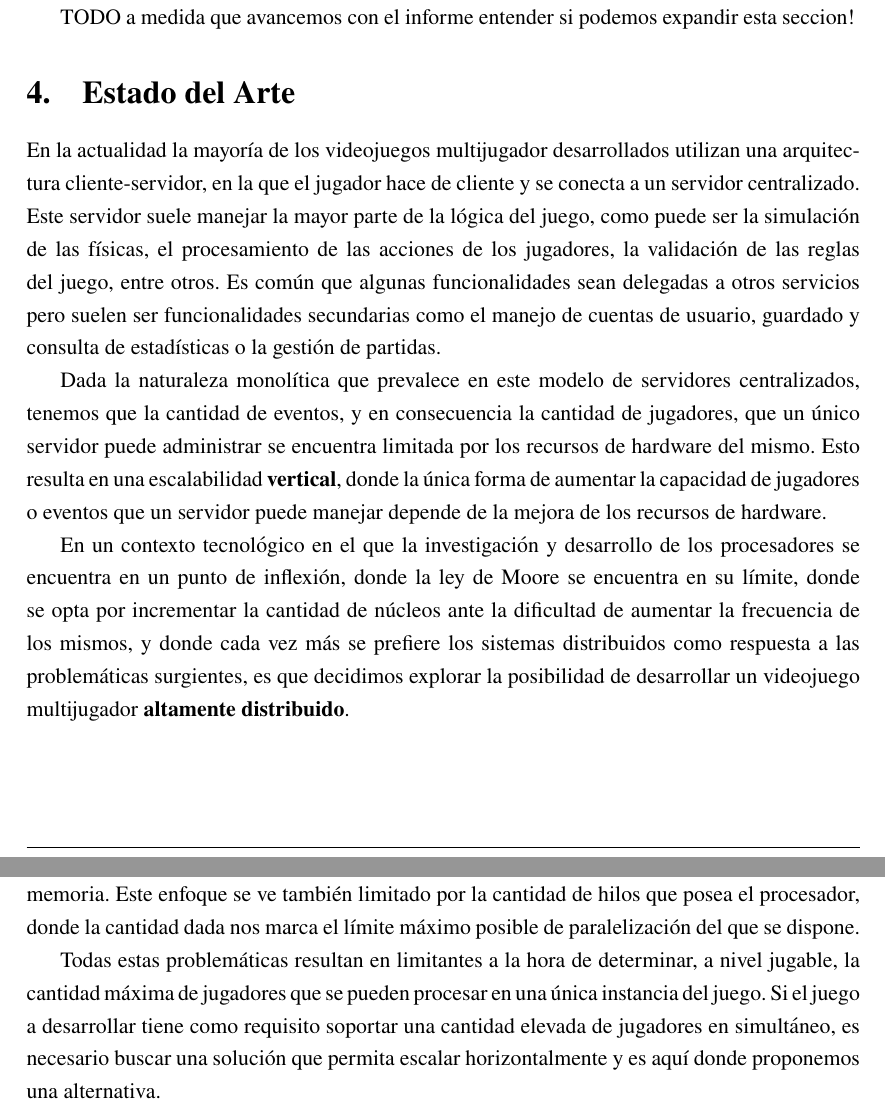
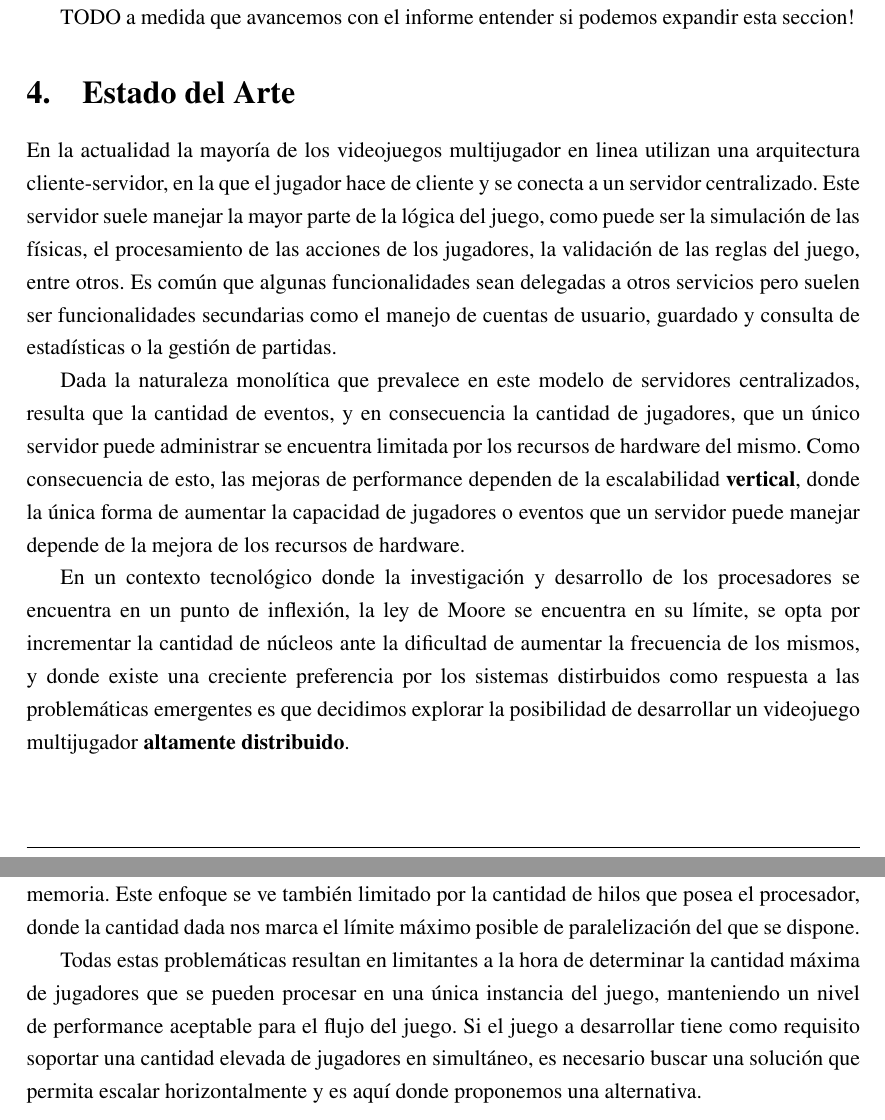
Before and after one commit to fiubakka/paper, a LaTeX document (src/main.tex, which reads src/problem.tex, src/state_of_art.tex): two parts of pages 5 and 6 of 92, joined at a grey line, cut so that both start at the same text. Compiled offline with pdfLaTeX.

Commit message:
Revisions on the beginning

```diff
--- a/src/problem.tex
+++ b/src/problem.tex
@@ -15,8 +15,8 @@ recursos, principalmente la memoria. Este enfoque se ve también limitado por la
 que posea el procesador, donde la cantidad dada nos marca el límite máximo posible de paralelización
 del que se dispone.
 
-Todas estas problemáticas resultan en limitantes a la hora de determinar, a nivel jugable,
-la cantidad máxima de jugadores que se pueden procesar en una única instancia del juego.
+Todas estas problemáticas resultan en limitantes a la hora de determinar la cantidad máxima de jugadores
+que se pueden procesar en una única instancia del juego, manteniendo un nivel de performance aceptable para el flujo del juego.
 Si el juego a desarrollar tiene como requisito soportar una cantidad elevada de jugadores
 en simultáneo, es necesario buscar una solución que permita escalar horizontalmente y es aquí donde proponemos
 una alternativa.
--- a/src/state_of_art.tex
+++ b/src/state_of_art.tex
@@ -4,7 +4,7 @@
 % profesional el mismo debe ser innovador y encontrarte en el estado del
 % arte de la ingeniería del software.
 
-\noindent En la actualidad la mayoría de los videojuegos multijugador desarrollados
+\noindent En la actualidad la mayoría de los videojuegos multijugador en linea
 utilizan una arquitectura cliente-servidor, en la que el jugador
 hace de cliente y se conecta a un servidor centralizado. Este servidor suele manejar
 la mayor parte de la lógica del juego, como puede ser la simulación de las físicas, el procesamiento
@@ -13,16 +13,18 @@ Es común que algunas funcionalidades sean delegadas a otros servicios pero suel
 secundarias como el manejo de cuentas de usuario, guardado y consulta de estadísticas
 o la gestión de partidas.
 
-Dada la naturaleza monolítica que prevalece en este modelo de servidores centralizados, tenemos que la cantidad de eventos, y en consecuencia la cantidad de jugadores,
+Dada la naturaleza monolítica que prevalece en este modelo de servidores centralizados,
+resulta que la cantidad de eventos, y en consecuencia la cantidad de jugadores,
 que un único servidor puede administrar se encuentra limitada por los recursos de hardware del mismo.
-Esto resulta en una escalabilidad \textbf{vertical}, donde la única forma de aumentar la capacidad
-de jugadores o eventos que un servidor puede manejar depende de la mejora de los recursos de hardware.
+Como consecuencia de esto, las mejoras de performance dependen de la escalabilidad \textbf{vertical},
+donde la única forma de aumentar la capacidad de jugadores o eventos que un servidor puede manejar
+depende de la mejora de los recursos de hardware.
 
-En un contexto tecnológico en el que la investigación y desarrollo de los procesadores
-se encuentra en un punto de inflexión, donde la ley de Moore se encuentra en su límite,
-donde se opta por incrementar la cantidad de núcleos ante la dificultad de aumentar la frecuencia de los mismos,
-y donde cada vez más se prefiere los sistemas distribuidos como respuesta a las problemáticas surgientes,
-es que decidimos explorar la posibilidad de desarrollar un videojuego multijugador
+En un contexto tecnológico donde la investigación y desarrollo de los procesadores
+se encuentra en un punto de inflexión, la ley de Moore se encuentra en su límite,
+se opta por incrementar la cantidad de núcleos ante la dificultad de aumentar la frecuencia de los mismos,
+y donde existe una creciente preferencia por los sistemas distirbuidos como  respuesta a las problemáticas
+emergentes es que decidimos explorar la posibilidad de desarrollar un videojuego multijugador
 \textbf{altamente distribuido}.
 
 % \noindent Akka es un toolkit desarrollado por la empresa Lightbend. Un toolkit es un conjunto de
```
Also changed, not shown: src/solution.tex (+1 -1 lines).
